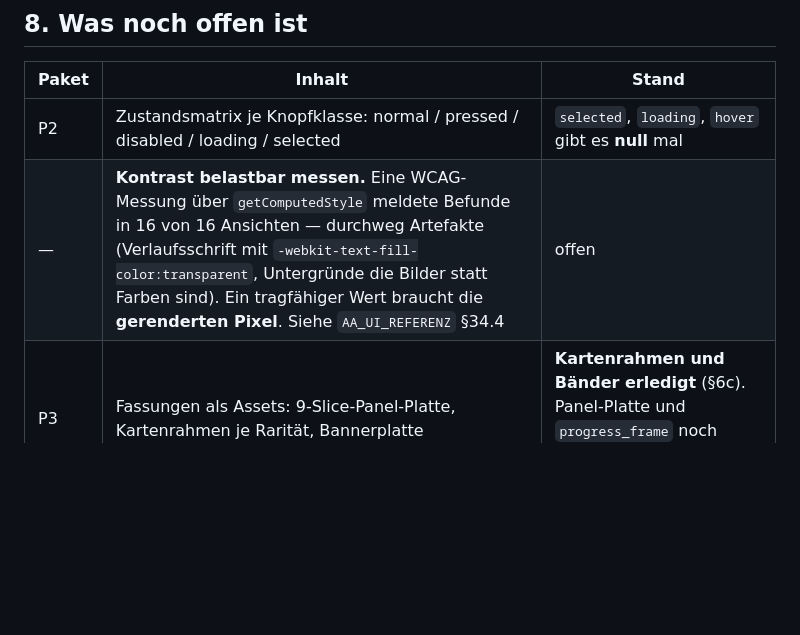
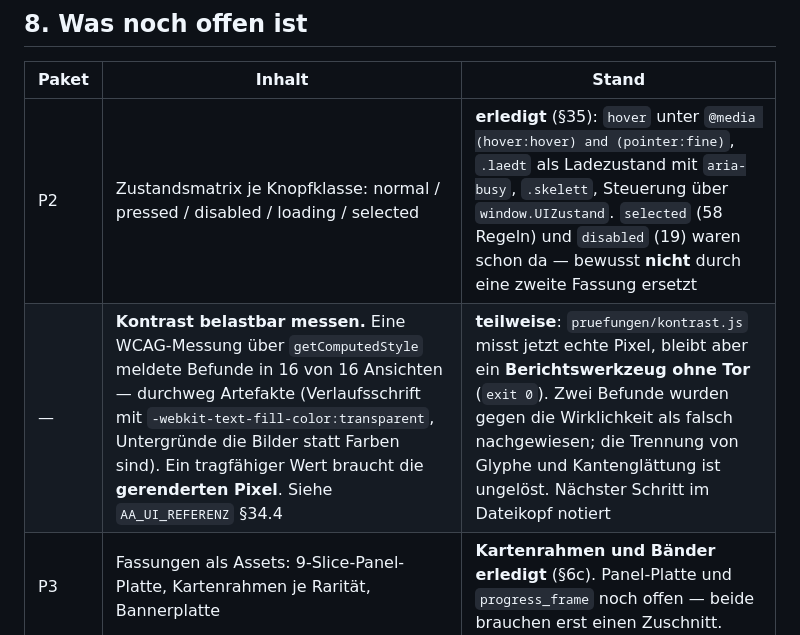
Before and after one commit to mirkurobin-lab/elemental-td, a Markdown page: arena_patches/DESIGNSYSTEM.md, the part around the change. GitHub-like rendering; blank space fills up the shorter version.

Commit message:
DESIGNSYSTEM §8: zwei veraltete Zeilen auf den gebauten Stand gezogen
Die Zustandsmatrix (P2) stand noch auf "gibt es null mal", obwohl hover,
.laedt, .skelett und UIZustand gebaut sind. Die Kontrastzeile stand auf
"offen", obwohl kontrast.js Pixel misst — sie ist aber weiterhin kein Tor,
und genau das steht jetzt dort statt eines pauschalen "erledigt".

Co-Authored-By: Claude Opus 5 <noreply@anthropic.com>
Claude-Session: https://claude.ai/code/session_01Lh9JFmmukRKnYU2ELooste

```diff
--- a/arena_patches/DESIGNSYSTEM.md
+++ b/arena_patches/DESIGNSYSTEM.md
@@ -626,8 +626,8 @@ Zwei Anläufe, beide lehrreich:
 
 | Paket | Inhalt | Stand |
 |---|---|---|
-| P2 | Zustandsmatrix je Knopfklasse: normal / pressed / disabled / loading / selected | `selected`, `loading`, `hover` gibt es **null** mal |
-| — | **Kontrast belastbar messen.** Eine WCAG-Messung über `getComputedStyle` meldete Befunde in 16 von 16 Ansichten — durchweg Artefakte (Verlaufsschrift mit `-webkit-text-fill-color:transparent`, Untergründe die Bilder statt Farben sind). Ein tragfähiger Wert braucht die **gerenderten Pixel**. Siehe `AA_UI_REFERENZ` §34.4 | offen |
+| P2 | Zustandsmatrix je Knopfklasse: normal / pressed / disabled / loading / selected | **erledigt** (§35): `hover` unter `@media (hover:hover) and (pointer:fine)`, `.laedt` als Ladezustand mit `aria-busy`, `.skelett`, Steuerung über `window.UIZustand`. `selected` (58 Regeln) und `disabled` (19) waren schon da — bewusst **nicht** durch eine zweite Fassung ersetzt |
+| — | **Kontrast belastbar messen.** Eine WCAG-Messung über `getComputedStyle` meldete Befunde in 16 von 16 Ansichten — durchweg Artefakte (Verlaufsschrift mit `-webkit-text-fill-color:transparent`, Untergründe die Bilder statt Farben sind). Ein tragfähiger Wert braucht die **gerenderten Pixel**. Siehe `AA_UI_REFERENZ` §34.4 | **teilweise**: `pruefungen/kontrast.js` misst jetzt echte Pixel, bleibt aber ein **Berichtswerkzeug ohne Tor** (`exit 0`). Zwei Befunde wurden gegen die Wirklichkeit als falsch nachgewiesen; die Trennung von Glyphe und Kantenglättung ist ungelöst. Nächster Schritt im Dateikopf notiert |
 | P3 | Fassungen als Assets: 9-Slice-Panel-Platte, Kartenrahmen je Rarität, Bannerplatte | **Kartenrahmen und Bänder erledigt** (§6c). Panel-Platte und `progress_frame` noch offen — beide brauchen erst einen Zuschnitt. |
 | P4 | Bewegungssprache: Overshoot, Squash, Hochzählen, Belohnungs-Choreografie | Tokens stehen, Choreografie fehlt |
 | — | Typo-Leiter: 40 Schriftgrößen auf 8 benannte Stufen | offen |
```
